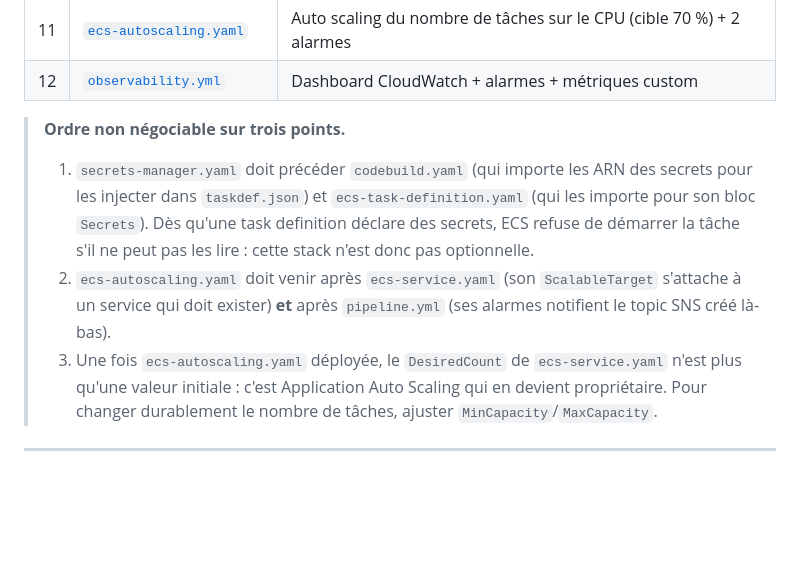
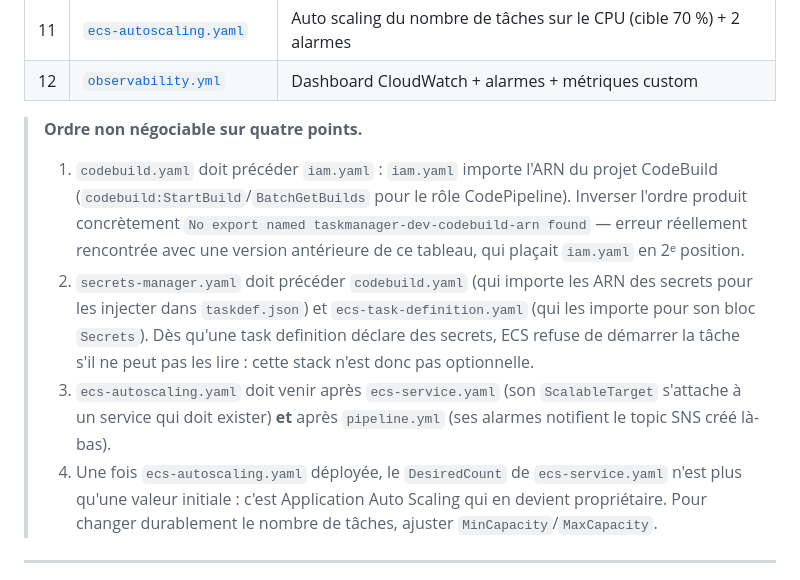
Before and after one commit to khaoula-mechria/Pipeline-CI-CD-complet-avec-CodePipeline-ECS-Fargate, a Markdown page: infrastructure/README.md, the part around one of its changes. Drawn GitHub-style; blank space fills up the shorter version.

Commit message:
fix: infrastructure/README.md's main stack table showed the wrong order
The 12-stack table listed iam.yaml at position 2, before secrets-manager/
ecr/codebuild -- the exact pre-fix order that causes "No export named
taskmanager-dev-codebuild-arn found" (iam.yaml imports the CodeBuild
project ARN). Contradicted the file's own "Ordre non negociable" callout
two lines below, which already correctly said secrets-manager must
precede codebuild. Renumbered the table to match, and added the
CodeBuild-before-IAM constraint as its own explicit callout point since
it's the one that's actually been observed failing.

Co-Authored-By: Claude Sonnet 5 <noreply@anthropic.com>

```diff
--- a/infrastructure/README.md
+++ b/infrastructure/README.md
@@ -23,16 +23,22 @@ détaillés de chaque test).
 | 11 | [`ecs-autoscaling.yaml`](cloudformation/ecs-autoscaling.yaml) | Auto scaling du nombre de tâches sur le CPU (cible 70 %) + 2 alarmes |
 | 12 | [`observability.yml`](cloudformation/observability.yml) | Dashboard CloudWatch + alarmes + métriques custom |
 
-> **Ordre non négociable sur trois points.**
-> 1. `secrets-manager.yaml` doit précéder `codebuild.yaml` (qui importe les ARN
+> **Ordre non négociable sur quatre points.**
+> 1. `codebuild.yaml` doit précéder `iam.yaml` : `iam.yaml` importe l'ARN du
+>    projet CodeBuild (`codebuild:StartBuild`/`BatchGetBuilds` pour le rôle
+>    CodePipeline). Inverser l'ordre produit concrètement
+>    `No export named taskmanager-dev-codebuild-arn found` — erreur réellement
+>    rencontrée avec une version antérieure de ce tableau, qui plaçait
+>    `iam.yaml` en 2ᵉ position.
+> 2. `secrets-manager.yaml` doit précéder `codebuild.yaml` (qui importe les ARN
 >    des secrets pour les injecter dans `taskdef.json`) et
 >    `ecs-task-definition.yaml` (qui les importe pour son bloc `Secrets`). Dès
 >    qu'une task definition déclare des secrets, ECS refuse de démarrer la tâche
 >    s'il ne peut pas les lire : cette stack n'est donc pas optionnelle.
-> 2. `ecs-autoscaling.yaml` doit venir après `ecs-service.yaml` (son
+> 3. `ecs-autoscaling.yaml` doit venir après `ecs-service.yaml` (son
 >    `ScalableTarget` s'attache à un service qui doit exister) **et** après
 >    `pipeline.yml` (ses alarmes notifient le topic SNS créé là-bas).
-> 3. Une fois `ecs-autoscaling.yaml` déployée, le `DesiredCount` de
+> 4. Une fois `ecs-autoscaling.yaml` déployée, le `DesiredCount` de
 >    `ecs-service.yaml` n'est plus qu'une valeur initiale : c'est Application
 >    Auto Scaling qui en devient propriétaire. Pour changer durablement le
 >    nombre de tâches, ajuster `MinCapacity`/`MaxCapacity`.
```
Also changed, not shown: other parts of infrastructure/README.md (+4 -4 lines).
